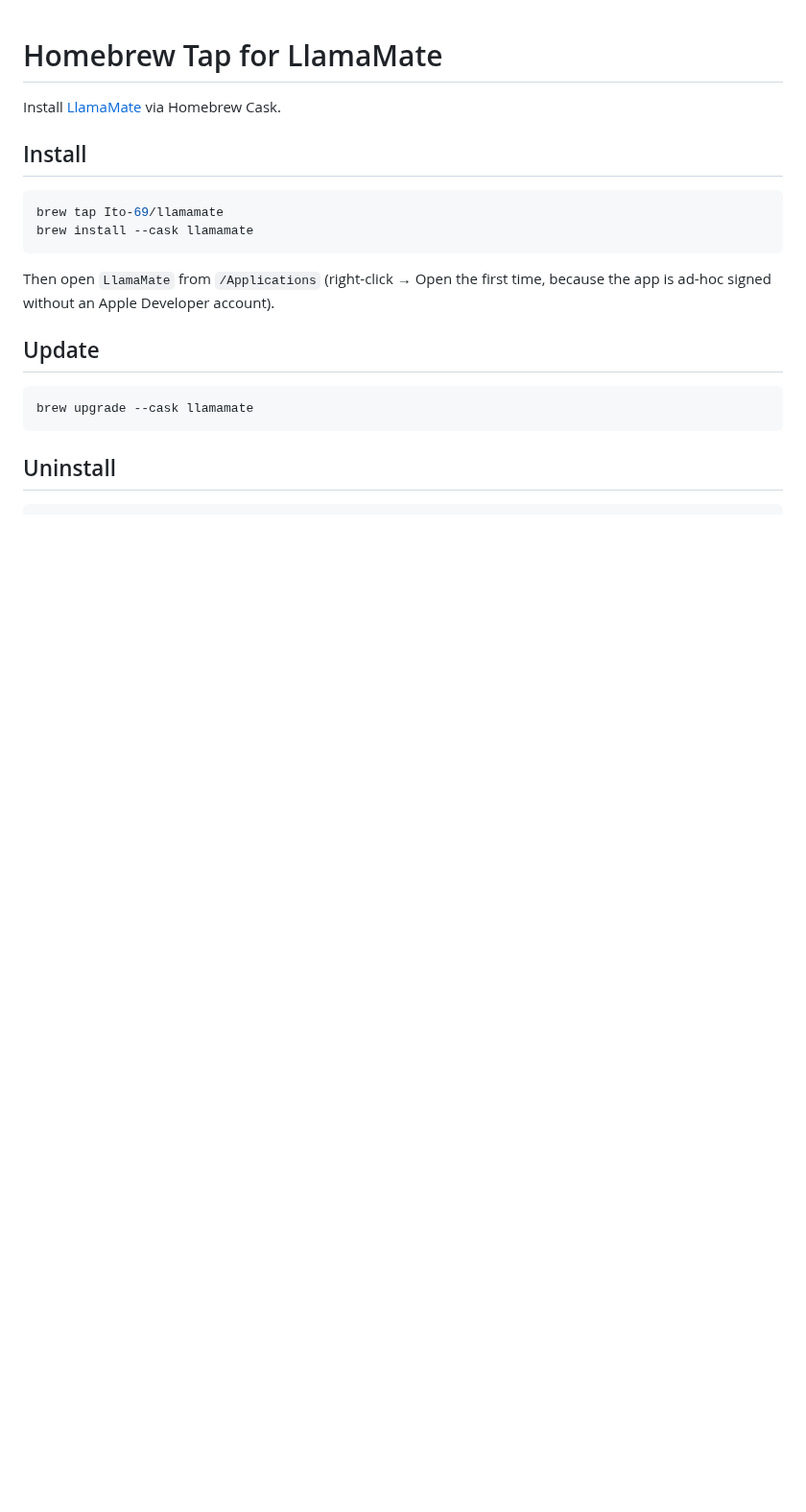
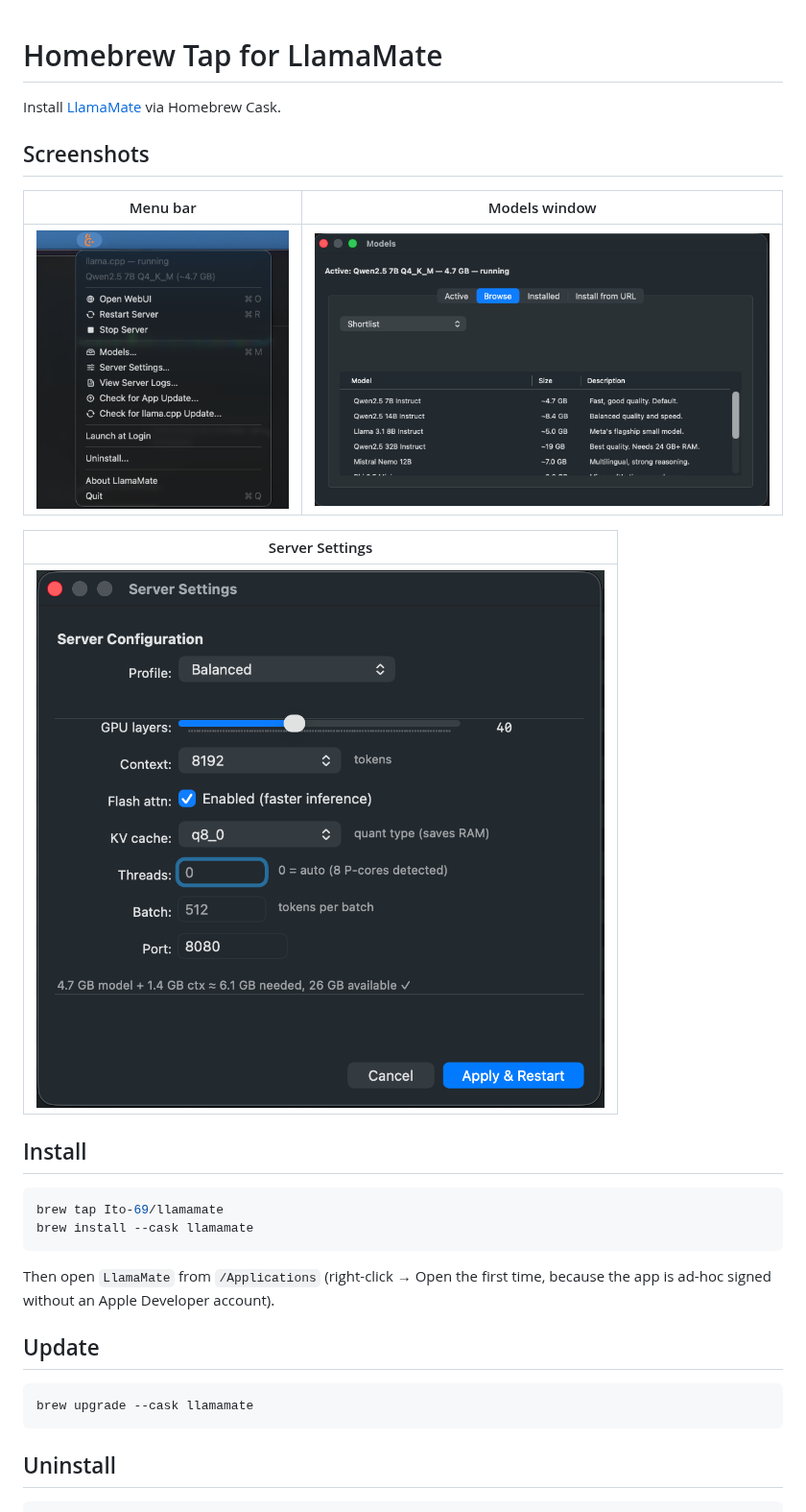
Before and after one commit to Ito-69/homebrew-llamamate, a Markdown page: README.md, the part around the change. Shown at 96% size. Rendered like a GitHub page; pictures changed too: docs/llamaMate.png (added), docs/models.png (added), docs/settings.png (added); blank space fills up the shorter version.

Commit message:
docs: add screenshots

```diff
--- a/README.md
+++ b/README.md
@@ -1,6 +1,16 @@
 # Homebrew Tap for LlamaMate
 
 Install [LlamaMate](https://github.com/Ito-69/llama.cpp_install_on_macos) via Homebrew Cask.
+
+## Screenshots
+
+| Menu bar | Models window |
+|----------|---------------|
+| ![Menu bar](docs/llamaMate.png) | ![Models](docs/models.png) |
+
+| Server Settings |
+|-----------------|
+| ![Server Settings](docs/settings.png) |
 
 ## Install
 
```
